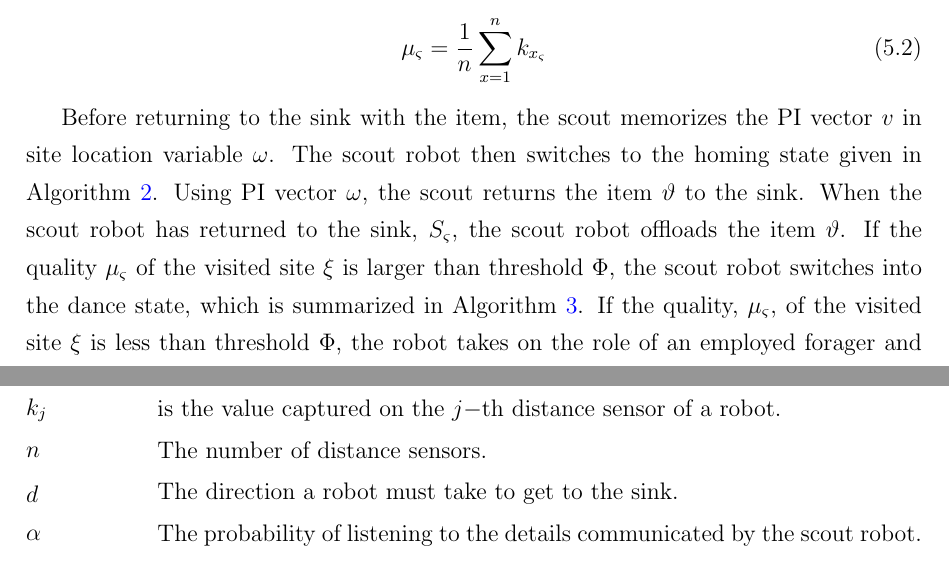
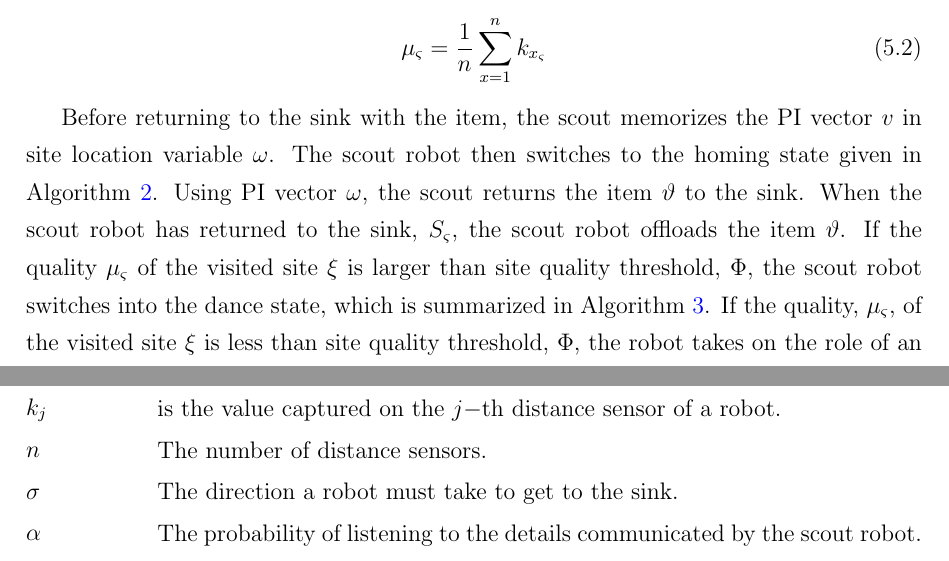
Before and after one commit to jaderabbit/thesis, a LaTeX thesis (thesis.tex, which reads appendices/symbols/main.tex, chapters/chapter3/main.tex): two parts of pages 66 and 136 of 139, joined at a grey line, cut so that both start at the same text. Compiled offline with pdfLaTeX; a LaTeX package or settings file that is missing is left out.

Commit message:
Fixed one of the symbols

```diff
--- a/appendices/symbols/main.tex
+++ b/appendices/symbols/main.tex
@@ -80,7 +80,7 @@ The following appendix defines the symbols used in each chapter.
 
 \item[\parbox{\namewidth}{$n$}] The number of distance sensors.
 
-\item[\parbox{\namewidth}{$d$}] The direction a robot must take to get to the sink.
+\item[\parbox{\namewidth}{$\sigma$}] The direction a robot must take to get to the sink.
 
 \item[\parbox{\namewidth}{$\alpha$}] The probability of listening to the details communicated by the scout robot.
 
--- a/chapters/chapter3/main.tex
+++ b/chapters/chapter3/main.tex
@@ -190,7 +190,7 @@ The site quality of type $\varsigma$, $\mu_\varsigma$, is calculated using
 \mu_\varsigma = \frac{1}{n}\sum\limits_{x=1}^n k_{x_\varsigma}
 \end{equation}
 
-Before returning to the sink with the item, the scout memorizes the PI vector $v$ in site location variable $\omega$. The scout robot then switches to the homing state given in Algorithm~\ref{algorithm:scout:homing}. Using PI vector $\omega$, the scout returns the item $\vartheta$ to the sink. When the scout robot has returned to the sink, $S_\varsigma$, the scout robot offloads the item $\vartheta$. If the quality $\mu_\varsigma$ of the visited site $\xi$ is larger than threshold $\Phi$, the scout robot switches into the dance state, which is summarized in Algorithm~\ref{algorithm:recruit}. If the quality, $\mu_\varsigma$, of the visited site $\xi$ is less than threshold $\Phi$, the robot takes on the role of an employed forager and switches into the locate state, outlined in Algorithm~\ref{algorithm:employedforager:locating}.
+Before returning to the sink with the item, the scout memorizes the PI vector $v$ in site location variable $\omega$. The scout robot then switches to the homing state given in Algorithm~\ref{algorithm:scout:homing}. Using PI vector $\omega$, the scout returns the item $\vartheta$ to the sink. When the scout robot has returned to the sink, $S_\varsigma$, the scout robot offloads the item $\vartheta$. If the quality $\mu_\varsigma$ of the visited site $\xi$ is larger than site quality threshold, $\Phi$, the scout robot switches into the dance state, which is summarized in Algorithm~\ref{algorithm:recruit}. If the quality, $\mu_\varsigma$, of the visited site $\xi$ is less than site quality threshold, $\Phi$, the robot takes on the role of an employed forager and switches into the locate state, outlined in Algorithm~\ref{algorithm:employedforager:locating}.
 
 
 \begin{algorithm}
```
Also changed, not shown: chapters/chapter3/main.tex (2 more changed lines).
